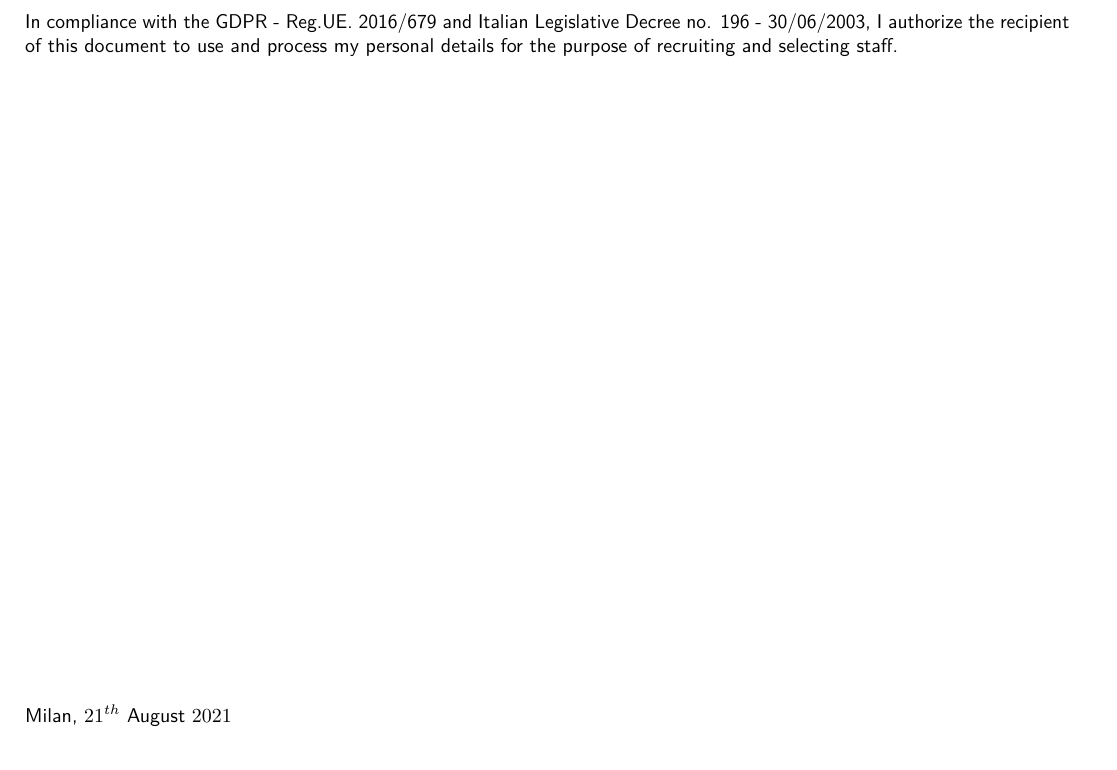
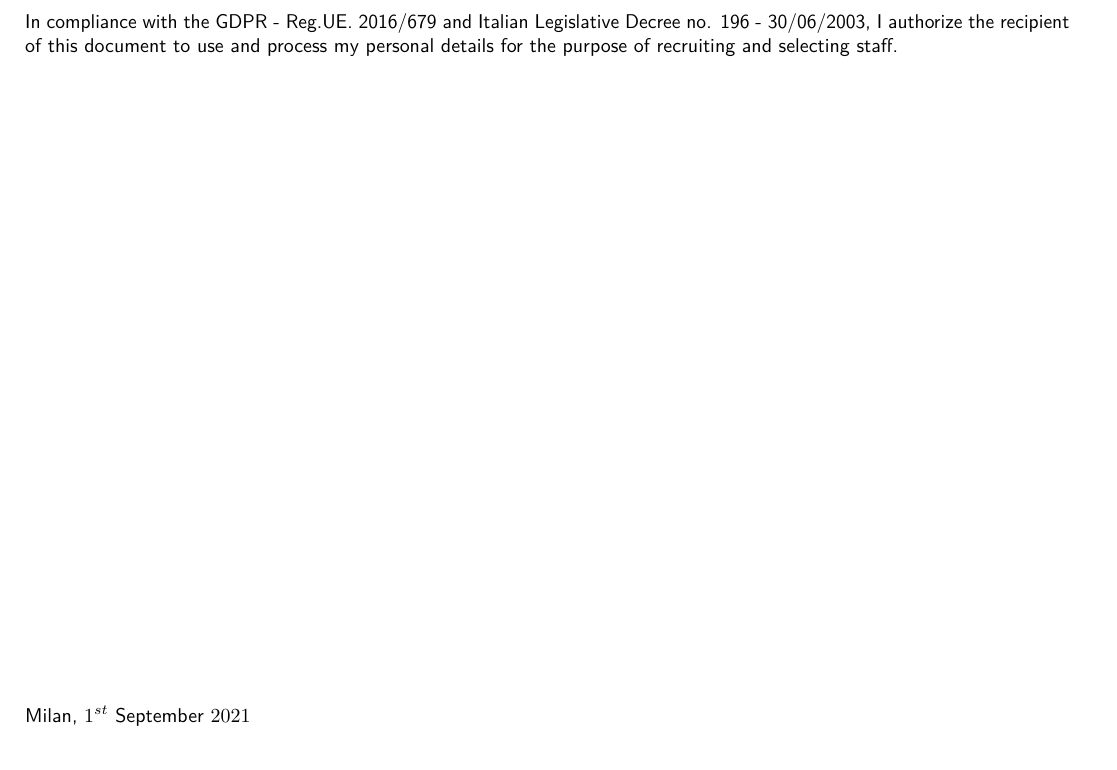
Before and after one commit to AlessandroGianfelici/curriculum, a LaTeX CV (curriculum.tex): part of page 2 of 2, cut so that both start at the same text. Compiled offline with pdfLaTeX.

Commit message:
minor changes

```diff
--- a/curriculum.tex
+++ b/curriculum.tex
@@ -158,5 +158,5 @@ In compliance with the GDPR - Reg.UE. 2016/679 and Italian Legislative Decree no
 \bigskip
 \bigskip
 \bigskip
-Milan, $21^{th}$ August $2021$
+Milan, $1^{st}$ September $2021$
 \end{document}
```
